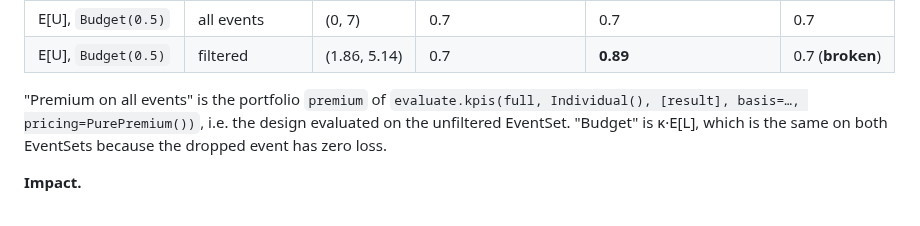
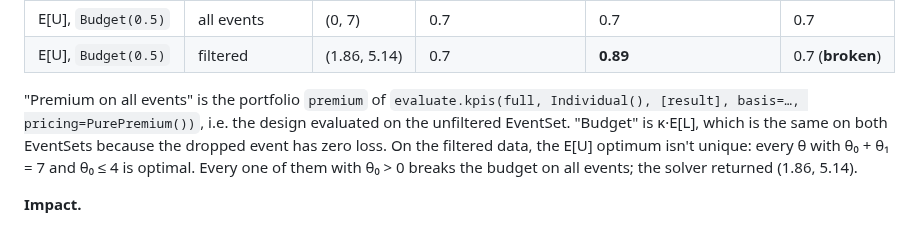
Before and after one commit to marc272/parametric-insurance-design, a Markdown page: docs/reviews/core-design-review.md, the part around the change. Drawn GitHub-style.

Commit message:
MAR-161: note that the filtered E[U] optimum in the F1 reproduction is a tie
Co-Authored-By: Claude Opus 5.5 <noreply@anthropic.com>

```diff
--- a/docs/reviews/core-design-review.md
+++ b/docs/reviews/core-design-review.md
@@ -59,7 +59,7 @@ The thesis text agrees with the intended semantics: §3.3 (3) calls the attachme
 | E[U], `Budget(0.5)` | all events | (0, 7) | 0.7 | 0.7 | 0.7 |
 | E[U], `Budget(0.5)` | filtered | (1.86, 5.14) | 0.7 | **0.89** | 0.7 (**broken**) |
 
-"Premium on all events" is the portfolio `premium` of `evaluate.kpis(full, Individual(), [result], basis=…, pricing=PurePremium())`, i.e. the design evaluated on the unfiltered EventSet. "Budget" is κ·E[L], which is the same on both EventSets because the dropped event has zero loss.
+"Premium on all events" is the portfolio `premium` of `evaluate.kpis(full, Individual(), [result], basis=…, pricing=PurePremium())`, i.e. the design evaluated on the unfiltered EventSet. "Budget" is κ·E[L], which is the same on both EventSets because the dropped event has zero loss. On the filtered data, the E[U] optimum isn't unique: every θ with θ₀ + θ₁ = 7 and θ₀ ≤ 4 is optimal. Every one of them with θ₀ > 0 breaks the budget on all events; the solver returned (1.86, 5.14).
 
 **Impact.**
 - **Thesis data: small, one design over budget.** The Emanuel function gives zero loss below 25.7 m/s, so bin 0 [20, 23.3) carries no loss, and the 20 m/s filter drops no loss (`expected_loss_dropped` = 0). Only the MSE designs pay noticeably in bin 0. On the annual basis, MSE pays on zero-loss events to fit multi-event years. I priced the filtered designs on the unfiltered noisy EventSet: 78,741 rows instead of 13,897.
```
